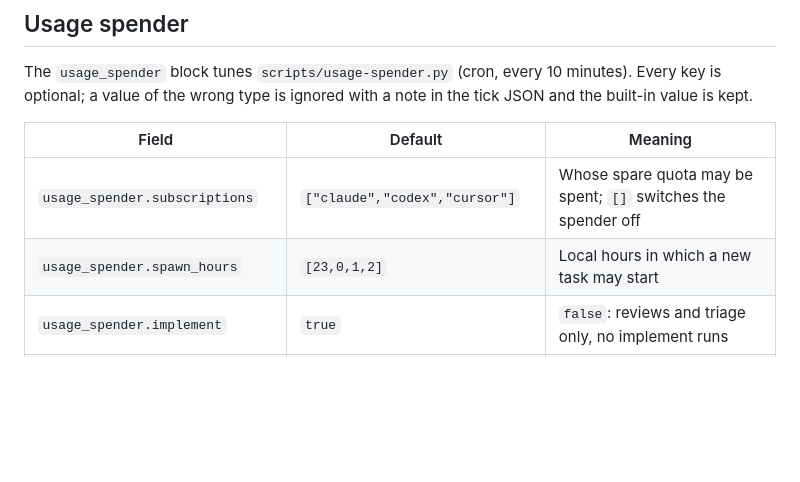
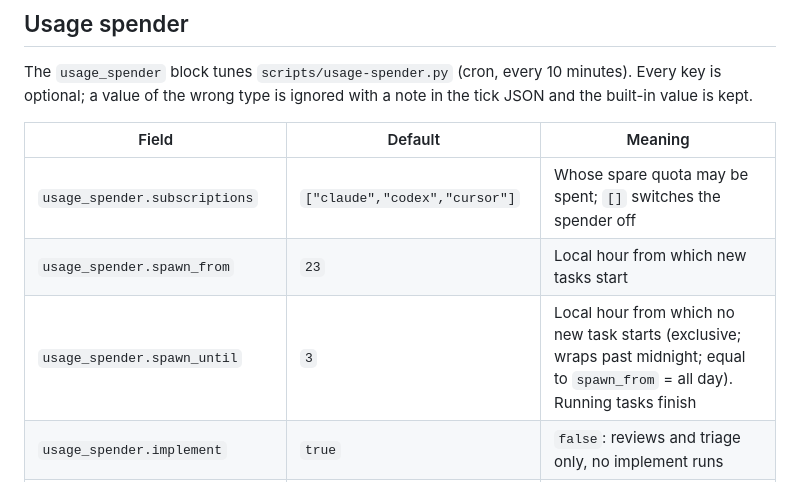
Before and after one commit to Bumblebiber/team-up, a Markdown page: docs/configuration.md, the part around the change. Rendered like a GitHub page; blank space fills up the shorter version.

Commit message:
docs(configuration): spender spawn window is spawn_from / spawn_until
The settings and the spender already read the two hours (6a3fb33); the
table still named spawn_hours.

Co-Authored-By: Claude Opus 5.5 <noreply@anthropic.com>

```diff
--- a/docs/configuration.md
+++ b/docs/configuration.md
@@ -166,7 +166,8 @@ note in the tick JSON and the built-in value is kept.
 | Field | Default | Meaning |
 |-------|---------|---------|
 | `usage_spender.subscriptions` | `["claude","codex","cursor"]` | Whose spare quota may be spent; `[]` switches the spender off |
-| `usage_spender.spawn_hours` | `[23,0,1,2]` | Local hours in which a new task may start |
+| `usage_spender.spawn_from` | `23` | Local hour from which new tasks start |
+| `usage_spender.spawn_until` | `3` | Local hour from which no new task starts (exclusive; wraps past midnight; equal to `spawn_from` = all day). Running tasks finish |
 | `usage_spender.implement` | `true` | `false`: reviews and triage only, no implement runs |
 | `usage_spender.implement_model` | `{"claude":"claude:claude-sonnet"}` | Per CLI, the `cli:model` for implement runs; `""` = the implementer role chain |
 | `usage_spender.max_run_h` | `4` | A spender run still active after this long is cancelled |
```
